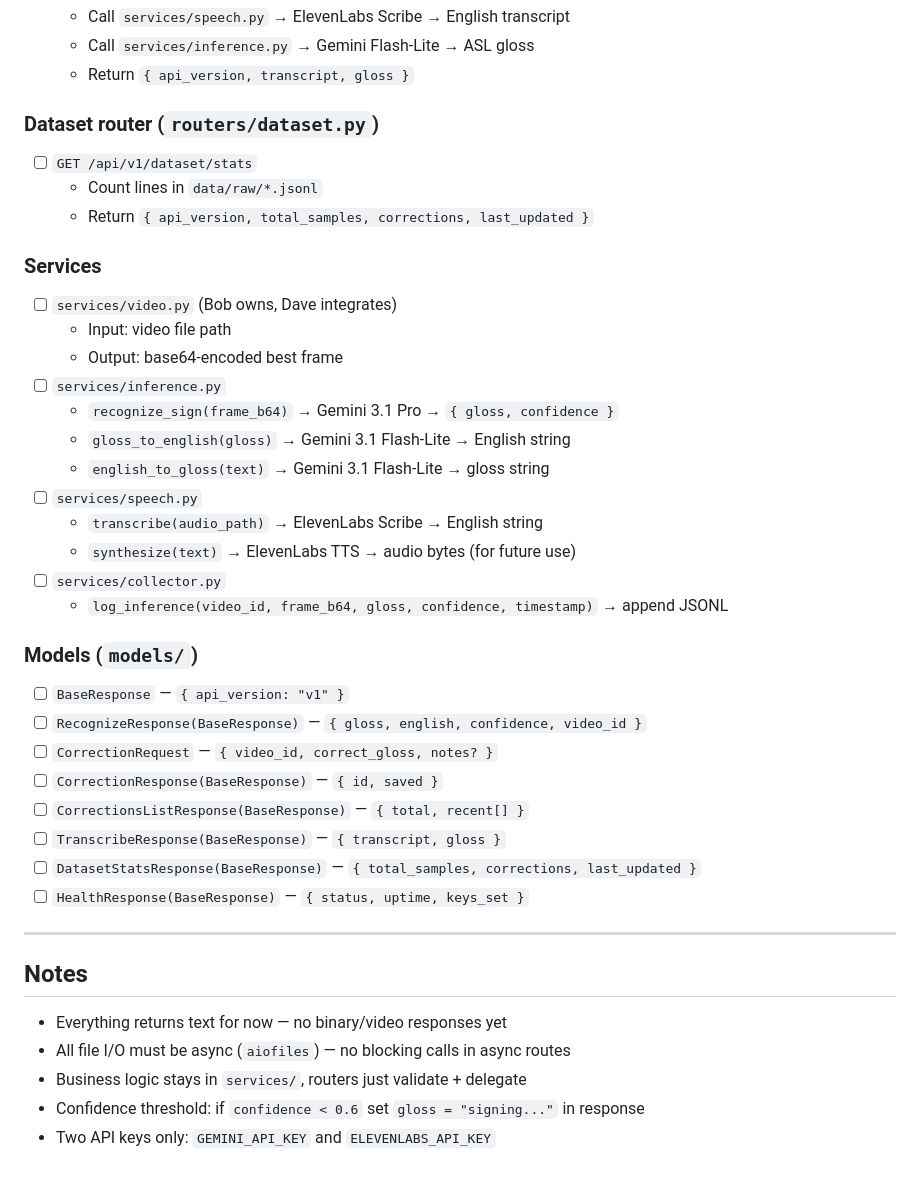
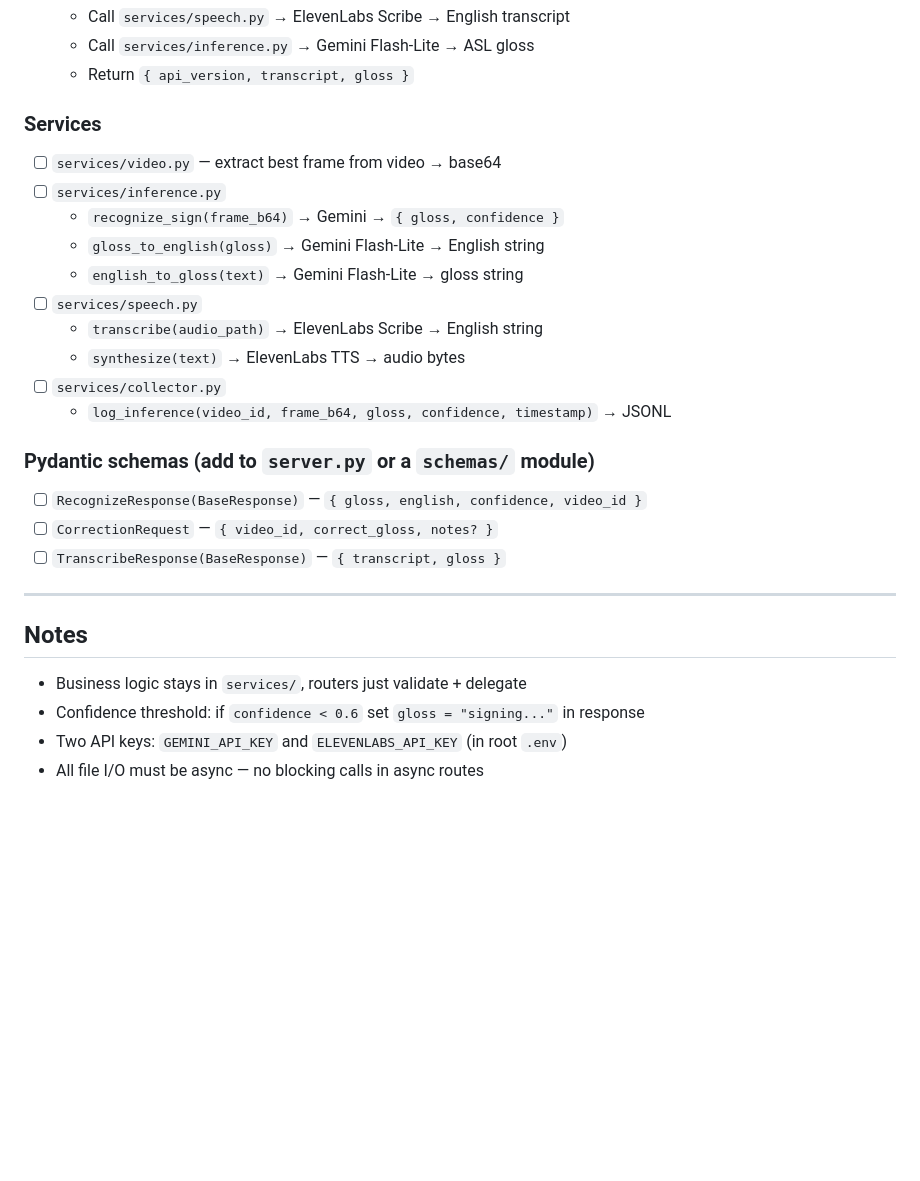
Before and after one commit to naik26m3/signly-conhacks-2026, a Markdown page: docs/backend-plan.md, the part around one of its changes. GitHub-like rendering; blank space fills up the shorter version.

```diff
--- a/docs/backend-plan.md
+++ b/docs/backend-plan.md
@@ -83,41 +85,28 @@ All response models inherit from `BaseResponse`.
   - Call `services/inference.py` → Gemini Flash-Lite → ASL gloss
   - Return `{ api_version, transcript, gloss }`
 
-### Dataset router (`routers/dataset.py`)
-- [ ] `GET /api/v1/dataset/stats`
-  - Count lines in `data/raw/*.jsonl`
-  - Return `{ api_version, total_samples, corrections, last_updated }`
-
 ### Services
-- [ ] `services/video.py` (Bob owns, Dave integrates)
-  - Input: video file path
-  - Output: base64-encoded best frame
+- [ ] `services/video.py` — extract best frame from video → base64
 - [ ] `services/inference.py`
-  - `recognize_sign(frame_b64)` → Gemini 3.1 Pro → `{ gloss, confidence }`
-  - `gloss_to_english(gloss)` → Gemini 3.1 Flash-Lite → English string
-  - `english_to_gloss(text)` → Gemini 3.1 Flash-Lite → gloss string
+  - `recognize_sign(frame_b64)` → Gemini → `{ gloss, confidence }`
+  - `gloss_to_english(gloss)` → Gemini Flash-Lite → English string
+  - `english_to_gloss(text)` → Gemini Flash-Lite → gloss string
 - [ ] `services/speech.py`
   - `transcribe(audio_path)` → ElevenLabs Scribe → English string
-  - `synthesize(text)` → ElevenLabs TTS → audio bytes (for future use)
+  - `synthesize(text)` → ElevenLabs TTS → audio bytes
 - [ ] `services/collector.py`
-  - `log_inference(video_id, frame_b64, gloss, confidence, timestamp)` → append JSONL
+  - `log_inference(video_id, frame_b64, gloss, confidence, timestamp)` → JSONL
 
-### Models (`models/`)
-- [ ] `BaseResponse` — `{ api_version: "v1" }`
+### Pydantic schemas (add to `server.py` or a `schemas/` module)
 - [ ] `RecognizeResponse(BaseResponse)` — `{ gloss, english, confidence, video_id }`
 - [ ] `CorrectionRequest` — `{ video_id, correct_gloss, notes? }`
-- [ ] `CorrectionResponse(BaseResponse)` — `{ id, saved }`
-- [ ] `CorrectionsListResponse(BaseResponse)` — `{ total, recent[] }`
 - [ ] `TranscribeResponse(BaseResponse)` — `{ transcript, gloss }`
-- [ ] `DatasetStatsResponse(BaseResponse)` — `{ total_samples, corrections, last_updated }`
-- [ ] `HealthResponse(BaseResponse)` — `{ status, uptime, keys_set }`
 
 ---
 
 ## Notes
 
-- Everything returns text for now — no binary/video responses yet
-- All file I/O must be async (`aiofiles`) — no blocking calls in async routes
 - Business logic stays in `services/`, routers just validate + delegate
 - Confidence threshold: if `confidence < 0.6` set `gloss = "signing..."` in response
-- Two API keys only: `GEMINI_API_KEY` and `ELEVENLABS_API_KEY`
+- Two API keys: `GEMINI_API_KEY` and `ELEVENLABS_API_KEY` (in root `.env`)
+- All file I/O must be async — no blocking calls in async routes
```
Also changed, not shown: other parts of docs/backend-plan.md (+42 -40 lines), docs/frontend-plan.md (+49 -47 lines).
